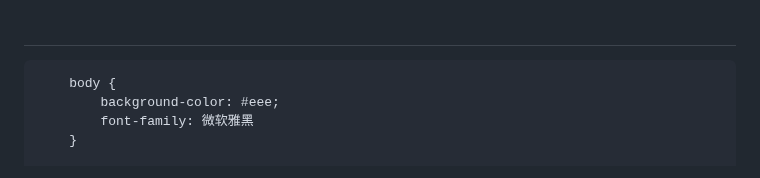
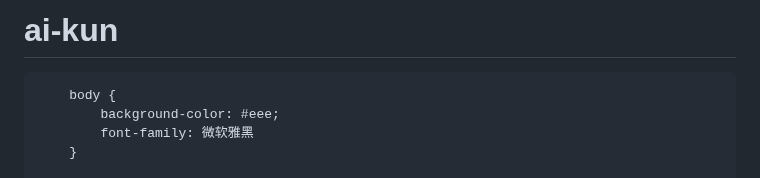
Before and after one commit to HanMuying/ai-kun, a Markdown page: index.md, the part around the change. GitHub-like rendering.

```diff
--- a/index.md
+++ b/index.md
@@ -1,4 +1,4 @@
-#
+# ai-kun
 <html lang="en">
 <head>
     <meta http-equiv="X-UA-Compatible" content="IE=edge">
```
